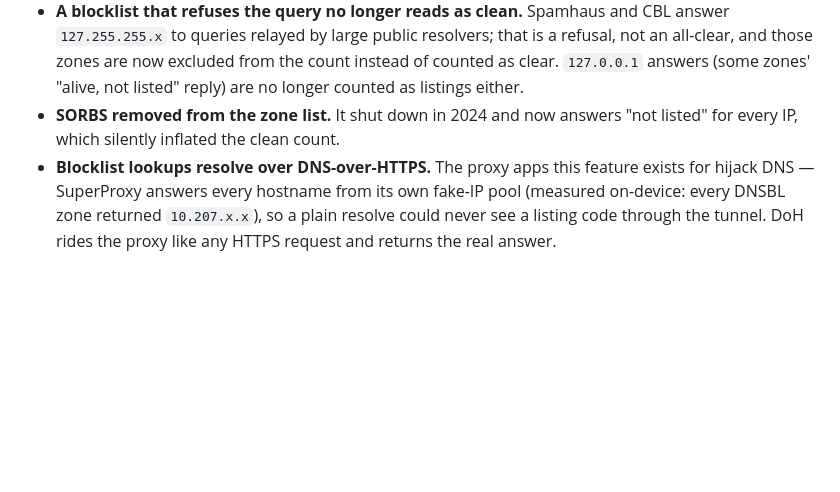
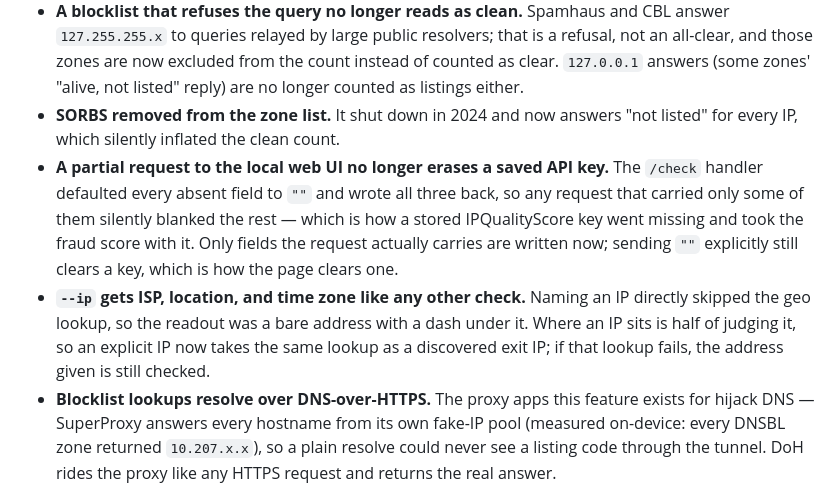
Before and after one commit to aaronvstory/specter, a Markdown page: CHANGELOG.md, the part around the change. Drawn GitHub-style; blank space fills up the shorter version.

Commit message:
docs(changelog): record the two ipcheck fixes under 0.23.0
The key-erasure and explicit-ip geo fixes shipped in 8dd9b6d without their
CHANGELOG entries. Same-version heading, Fixed section, per the project rule
that a user-facing change and its changelog line land together.

Co-Authored-By: Claude Opus 5 (1M context) <noreply@anthropic.com>
Claude-Session: https://claude.ai/code/session_0166dUoDihAVjECJttyoePeG

```diff
--- a/CHANGELOG.md
+++ b/CHANGELOG.md
@@ -32,6 +32,15 @@ Format: [Keep a Changelog](https://keepachangelog.com/). Versioning: [SemVer](ht
   (some zones' "alive, not listed" reply) are no longer counted as listings either.
 - **SORBS removed from the zone list.** It shut down in 2024 and now answers "not listed" for every
   IP, which silently inflated the clean count.
+- **A partial request to the local web UI no longer erases a saved API key.** The `/check` handler
+  defaulted every absent field to `""` and wrote all three back, so any request that carried only
+  some of them silently blanked the rest — which is how a stored IPQualityScore key went missing and
+  took the fraud score with it. Only fields the request actually carries are written now; sending
+  `""` explicitly still clears a key, which is how the page clears one.
+- **`--ip` gets ISP, location, and time zone like any other check.** Naming an IP directly skipped
+  the geo lookup, so the readout was a bare address with a dash under it. Where an IP sits is half of
+  judging it, so an explicit IP now takes the same lookup as a discovered exit IP; if that lookup
+  fails, the address given is still checked.
 - **Blocklist lookups resolve over DNS-over-HTTPS.** The proxy apps this feature exists for hijack
   DNS — SuperProxy answers every hostname from its own fake-IP pool (measured on-device: every DNSBL
   zone returned `10.207.x.x`), so a plain resolve could never see a listing code through the tunnel.
```
